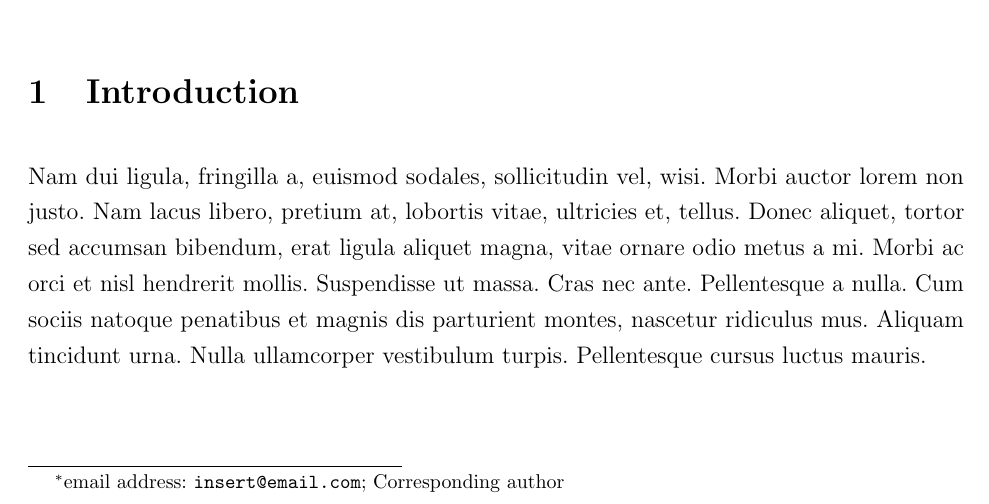
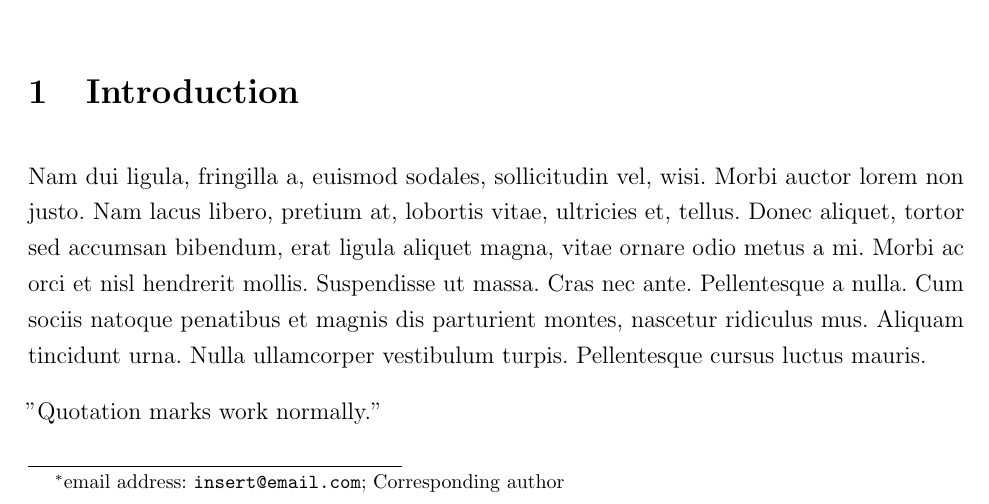
Before and after one commit to SimonvBaal/template_manuscript, a LaTeX paper (main.tex): part of the page, cut so that both start at the same text. Compiled offline with pdfLaTeX.

Commit message:
add quotation marks edit

```diff
--- a/main.tex
+++ b/main.tex
@@ -8,6 +8,8 @@
 \onehalfspacing
 \setlength{\parindent}{0pt}
 \setlength{\parskip}{2.0ex plus0.5ex minus0.2ex}
+
+\frenchspacing % removes double space after each sentence.
 
 \usepackage{geometry}
 \geometry{
@@ -33,6 +35,10 @@
 \usepackage{graphicx}
 \usepackage{authblk}
 \usepackage{textgreek}
+\usepackage[autostyle]{csquotes}
+% Makes sure quotation marks go the right way.
+
+
 \usepackage[backend=biber, style=apa]{biblatex}
 \usepackage[hidelinks]{hyperref}
 \hypersetup{
@@ -45,7 +51,7 @@
     }
 
 \urlstyle{same}
-\frenchspacing % removes double space after each sentence.
+
 \usepackage[protrusion=true,expansion=true]{microtype} % Improves typography, load after fontpackage is selected
 
 
@@ -81,6 +87,8 @@
 
 \lipsum[2]
 
+"Quotation marks work normally."
+
 \printbibliography
 
 \beginsupplement
```
